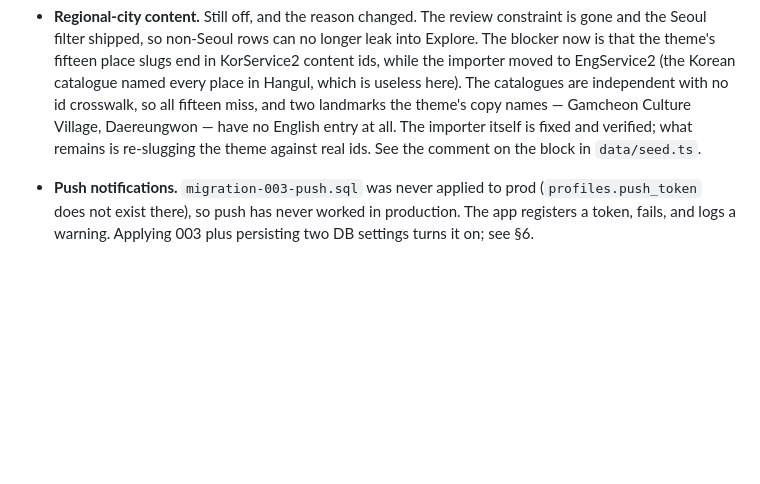
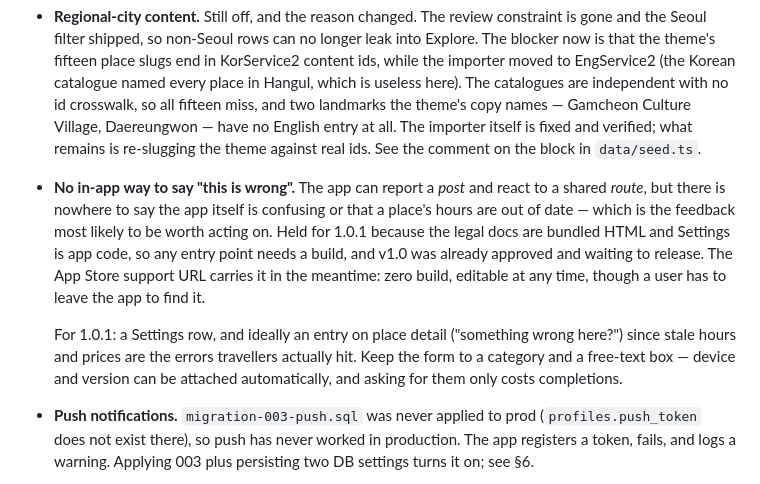
Before and after one commit to dongj12-lee/TRIP, a Markdown page: PROJECT.md, the part around the change. Drawn GitHub-style; blank space fills up the shorter version.

Commit message:
Record the feedback gap and how 1.0 covers it
The app can report a post and react to a shared route, but there is nowhere to
say the app itself is confusing or that a place's hours are wrong — which is
the feedback most worth having, and the reason to build that entry point.

Not in 1.0: the legal docs are bundled HTML and Settings is app code, so any
entry point needs a build, and 1.0 was already approved and waiting. The App
Store support URL covers it until then — editable without a build, at the cost
of the user having to leave the app to find it.

Noted for 1.0.1 alongside the regional-city work, with the shape that matters:
put it on place detail as well as in Settings, since stale hours and prices are
what travellers actually hit, and keep it to a category plus free text —
device and version can be attached automatically, and asking for them only
costs completions.

Co-Authored-By: Claude Opus 5 <noreply@anthropic.com>

```diff
--- a/PROJECT.md
+++ b/PROJECT.md
@@ -185,6 +185,20 @@ the reason this section existed at all.
   fixed and verified; what remains is re-slugging the theme against real ids.
   See the comment on the block in `data/seed.ts`.
 
+- **No in-app way to say "this is wrong".** The app can report a *post* and
+  react to a shared *route*, but there is nowhere to say the app itself is
+  confusing or that a place's hours are out of date — which is the feedback
+  most likely to be worth acting on. Held for 1.0.1 because the legal docs are
+  bundled HTML and Settings is app code, so any entry point needs a build, and
+  v1.0 was already approved and waiting to release. The App Store support URL
+  carries it in the meantime: zero build, editable at any time, though a user
+  has to leave the app to find it.
+
+  For 1.0.1: a Settings row, and ideally an entry on place detail ("something
+  wrong here?") since stale hours and prices are the errors travellers actually
+  hit. Keep the form to a category and a free-text box — device and version can
+  be attached automatically, and asking for them only costs completions.
+
 - **Push notifications.** `migration-003-push.sql` was never applied to prod
   (`profiles.push_token` does not exist there), so push has never worked in
   production. The app registers a token, fails, and logs a warning. Applying
```
Also changed, not shown: appstore-submission-checklist.md (+4 -0 lines).
